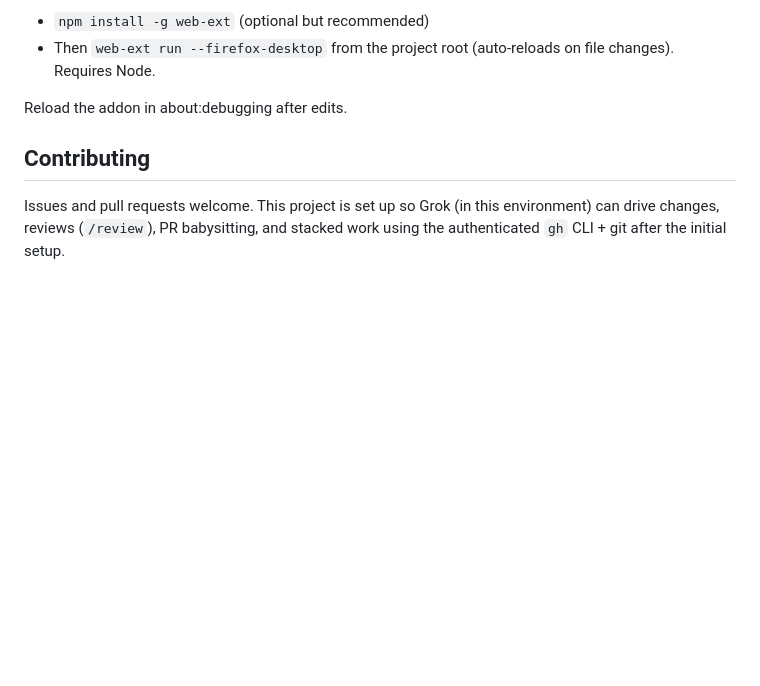
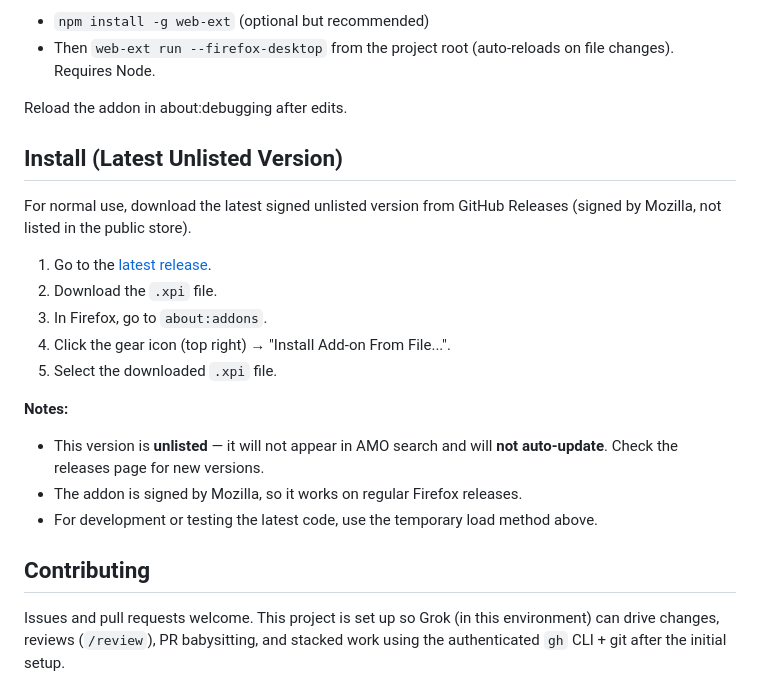
Before and after one commit to Waymoot/yt-rec-fix, a Markdown page: README.md, the part around the change. GitHub-like rendering; blank space fills up the shorter version.

Commit message:
docs: add Unlisted installation section and prepare for v0.1.3 GitHub release

```diff
--- a/README.md
+++ b/README.md
@@ -39,6 +39,21 @@ For repeated development:
 - Then `web-ext run --firefox-desktop` from the project root (auto-reloads on file changes). Requires Node.
 
 Reload the addon in about:debugging after edits.
+
+## Install (Latest Unlisted Version)
+
+For normal use, download the latest signed unlisted version from GitHub Releases (signed by Mozilla, not listed in the public store).
+
+1. Go to the [latest release](https://github.com/Waymoot/yt-rec-fix/releases/latest).
+2. Download the `.xpi` file.
+3. In Firefox, go to `about:addons`.
+4. Click the gear icon (top right) → "Install Add-on From File...".
+5. Select the downloaded `.xpi` file.
+
+**Notes:**
+- This version is **unlisted** — it will not appear in AMO search and will **not auto-update**. Check the releases page for new versions.
+- The addon is signed by Mozilla, so it works on regular Firefox releases.
+- For development or testing the latest code, use the temporary load method above.
 
 ## Contributing
 Issues and pull requests welcome. This project is set up so Grok (in this environment) can drive changes, reviews (`/review`), PR babysitting, and stacked work using the authenticated `gh` CLI + git after the initial setup.
```
